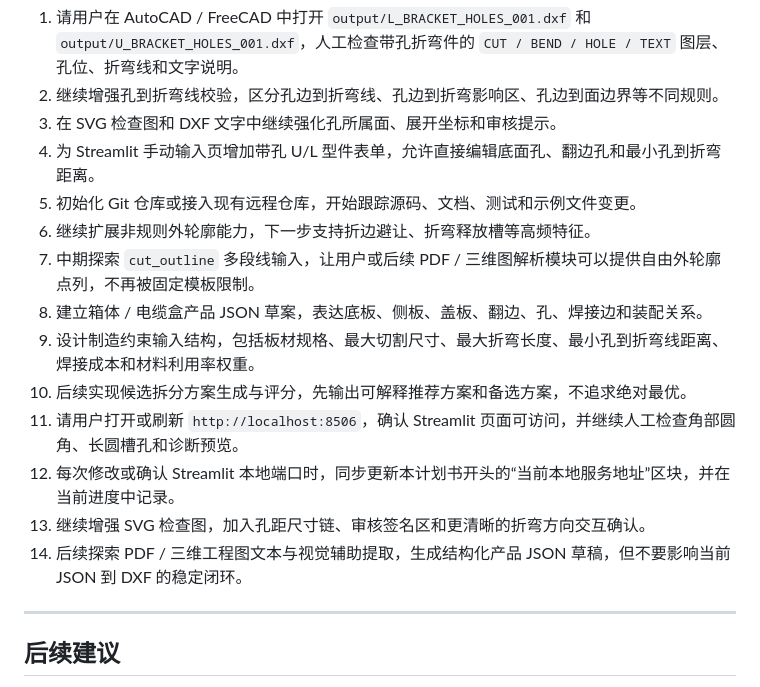
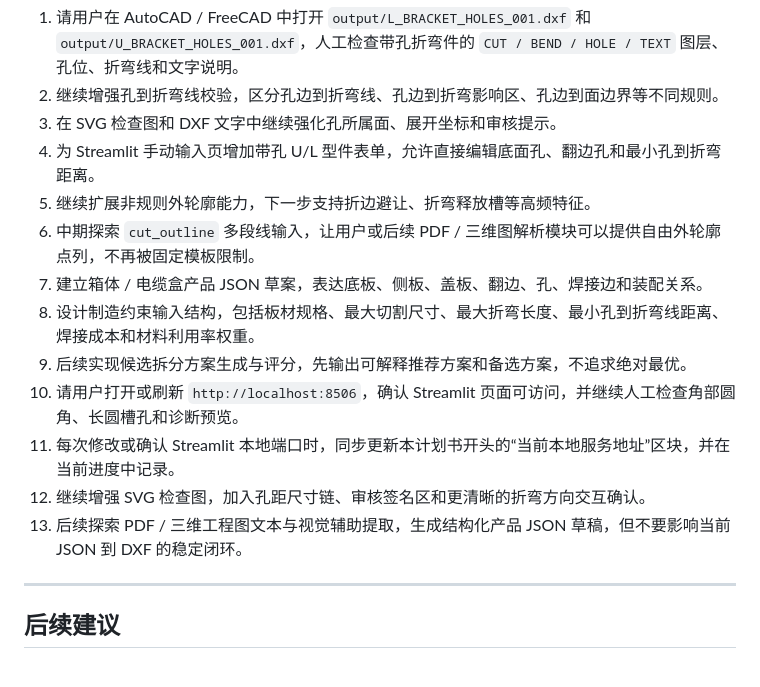
Before and after one commit to rockyshi-glitch/Sheet_Metal_AI_Assistant, a Markdown page: AI_Sheet_Metal_Drawing_Project_Plan.md, the part around one of its changes. GitHub-like rendering.

```diff
--- a/AI_Sheet_Metal_Drawing_Project_Plan.md
+++ b/AI_Sheet_Metal_Drawing_Project_Plan.md
@@ -2473,16 +2504,15 @@ DXF 可以在 AutoCAD 或 FreeCAD 等 CAD 软件中打开并继续编辑
 2. 继续增强孔到折弯线校验，区分孔边到折弯线、孔边到折弯影响区、孔边到面边界等不同规则。
 3. 在 SVG 检查图和 DXF 文字中继续强化孔所属面、展开坐标和审核提示。
 4. 为 Streamlit 手动输入页增加带孔 U/L 型件表单，允许直接编辑底面孔、翻边孔和最小孔到折弯距离。
-5. 初始化 Git 仓库或接入现有远程仓库，开始跟踪源码、文档、测试和示例文件变更。
-6. 继续扩展非规则外轮廓能力，下一步支持折边避让、折弯释放槽等高频特征。
-7. 中期探索 `cut_outline` 多段线输入，让用户或后续 PDF / 三维图解析模块可以提供自由外轮廓点列，不再被固定模板限制。
-8. 建立箱体 / 电缆盒产品 JSON 草案，表达底板、侧板、盖板、翻边、孔、焊接边和装配关系。
-9. 设计制造约束输入结构，包括板材规格、最大切割尺寸、最大折弯长度、最小孔到折弯线距离、焊接成本和材料利用率权重。
-10. 后续实现候选拆分方案生成与评分，先输出可解释推荐方案和备选方案，不追求绝对最优。
-11. 请用户打开或刷新 `http://localhost:8506`，确认 Streamlit 页面可访问，并继续人工检查角部圆角、长圆槽孔和诊断预览。
-12. 每次修改或确认 Streamlit 本地端口时，同步更新本计划书开头的“当前本地服务地址”区块，并在当前进度中记录。
-13. 继续增强 SVG 检查图，加入孔距尺寸链、审核签名区和更清晰的折弯方向交互确认。
-14. 后续探索 PDF / 三维工程图文本与视觉辅助提取，生成结构化产品 JSON 草稿，但不要影响当前 JSON 到 DXF 的稳定闭环。
+5. 继续扩展非规则外轮廓能力，下一步支持折边避让、折弯释放槽等高频特征。
+6. 中期探索 `cut_outline` 多段线输入，让用户或后续 PDF / 三维图解析模块可以提供自由外轮廓点列，不再被固定模板限制。
+7. 建立箱体 / 电缆盒产品 JSON 草案，表达底板、侧板、盖板、翻边、孔、焊接边和装配关系。
+8. 设计制造约束输入结构，包括板材规格、最大切割尺寸、最大折弯长度、最小孔到折弯线距离、焊接成本和材料利用率权重。
+9. 后续实现候选拆分方案生成与评分，先输出可解释推荐方案和备选方案，不追求绝对最优。
+10. 请用户打开或刷新 `http://localhost:8506`，确认 Streamlit 页面可访问，并继续人工检查角部圆角、长圆槽孔和诊断预览。
+11. 每次修改或确认 Streamlit 本地端口时，同步更新本计划书开头的“当前本地服务地址”区块，并在当前进度中记录。
+12. 继续增强 SVG 检查图，加入孔距尺寸链、审核签名区和更清晰的折弯方向交互确认。
+13. 后续探索 PDF / 三维工程图文本与视觉辅助提取，生成结构化产品 JSON 草稿，但不要影响当前 JSON 到 DXF 的稳定闭环。
 
 ---
 
```
Also changed, not shown: other parts of AI_Sheet_Metal_Drawing_Project_Plan.md (+32 -1 lines).
